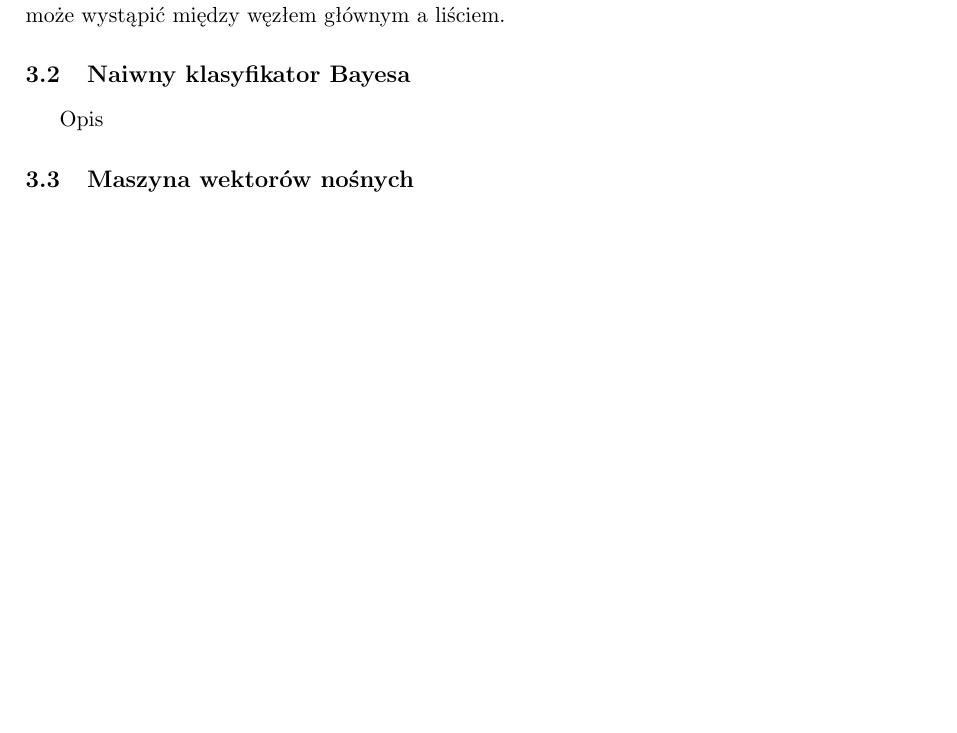
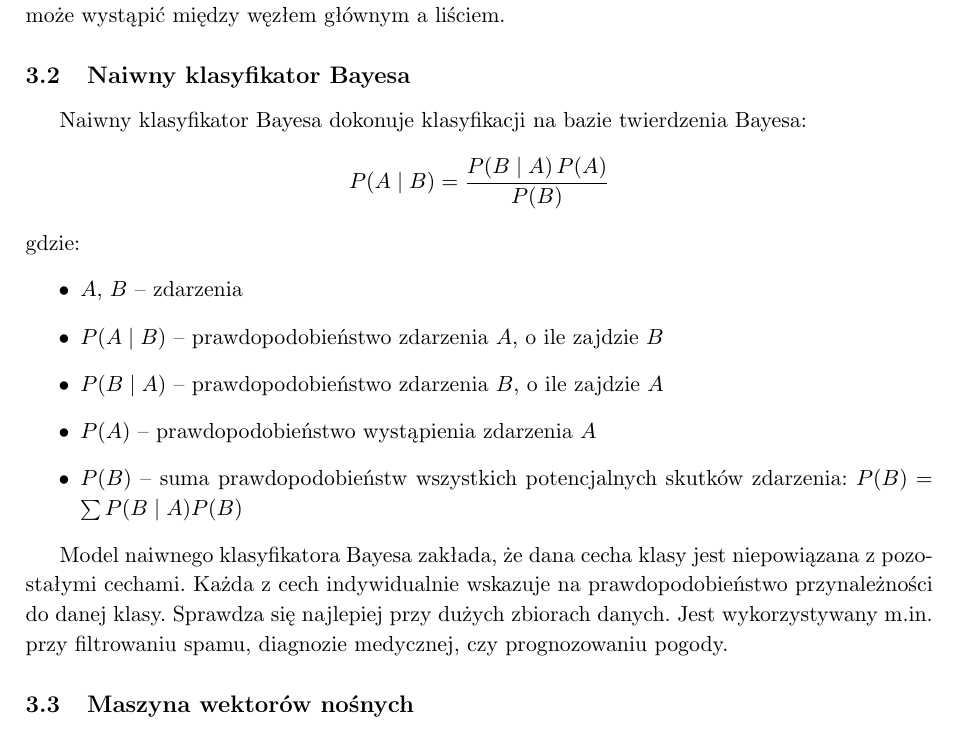
Before and after one commit to Podlewski/MUM, a LaTeX document (Zadanie1/report/Zadanie1.tex): part of page 4 of 5 before the commit and part of page 4 of 6 after it, cut so that both start at the same text, the shorter picture padded with empty space. Compiled offline with pdfLaTeX.

Commit message:
added bayes desc

```diff
--- a/Zadanie1/report/Zadanie1.tex
+++ b/Zadanie1/report/Zadanie1.tex
@@ -151,7 +151,19 @@ Zapytania w węzłach są wyrażeniami logicznymi dotyczącymi jednej z cech mod
 Drzewa domyślnie budowane są do momentu zminimalizowania wartości Impurity, przez co struktura drzew może być bardzo złożona. Skutkiem tego może być przeuczenie modelu, co rzutuje na jego dokładność. Aby ograniczyć możliwość wystąpienia tego zjawiska wprowadza się dodatkowy parametr --  \textit{maksymalna głębokość} -- który mówi o tym ile najwięcej rozgałęzień może wystąpić między węzłem głównym a liściem.
 
 \subsection{Naiwny klasyfikator Bayesa}
-Opis
+Naiwny klasyfikator Bayesa dokonuje klasyfikacji na bazie twierdzenia Bayesa:
+$$ P(A \mid B) = \frac{P(B \mid A) \, P(A)}{P(B)} $$
+gdzie:
+\begin{itemize}
+    \item $A$, $B$ -- zdarzenia
+    \item $P(A \mid B)$ -- prawdopodobieństwo zdarzenia $A$, o ile zajdzie $B$
+    \item $P(B \mid A)$ -- prawdopodobieństwo zdarzenia $B$, o ile zajdzie $A$
+    \item $P(A)$ -- prawdopodobieństwo wystąpienia zdarzenia $A$
+    \item $P(B)$ -- suma prawdopodobieństw wszystkich potencjalnych skutków zdarzenia: $P(B)=\sum P(B\mid A)P(B)$
+\end{itemize}
+
+Model naiwnego klasyfikatora Bayesa zakłada, że dana cecha klasy jest niepowiązana z pozostałymi cechami. Każda z cech indywidualnie wskazuje na prawdopodobieństwo przynależności do danej klasy.
+Sprawdza się najlepiej przy dużych zbiorach danych. Jest wykorzystywany m.in. przy filtrowaniu spamu, diagnozie medycznej, czy prognozowaniu pogody.
 
 \subsection{Maszyna wektorów nośnych}
 Maszyna wektorów nośnych jest klasyfikatorem liniowym. Algorytm polega na rozdzieleniu obiektów o różnej przynależności klasowej za pomocą hiperpłaszczyzn, które mają być od siebie możliwe jak najbardziej oddalone - taką odległość nazywa się marginesem klasyfikatora, a hiperpłaszczyzny z największym marginesem wektorami nośnymi.
```
